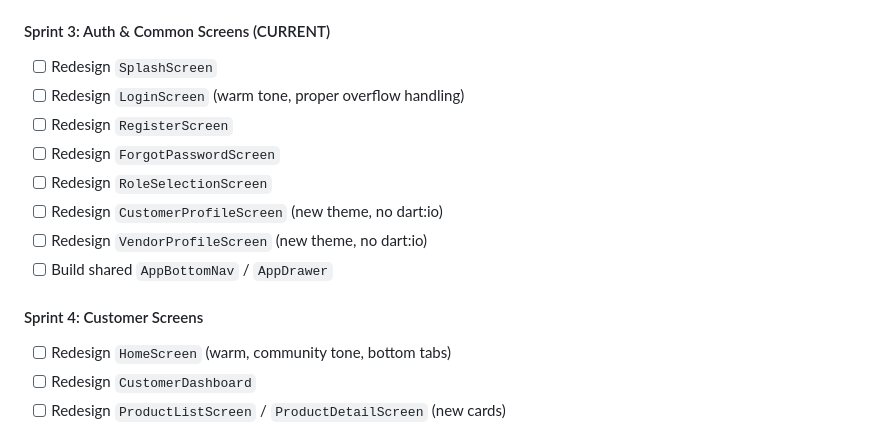
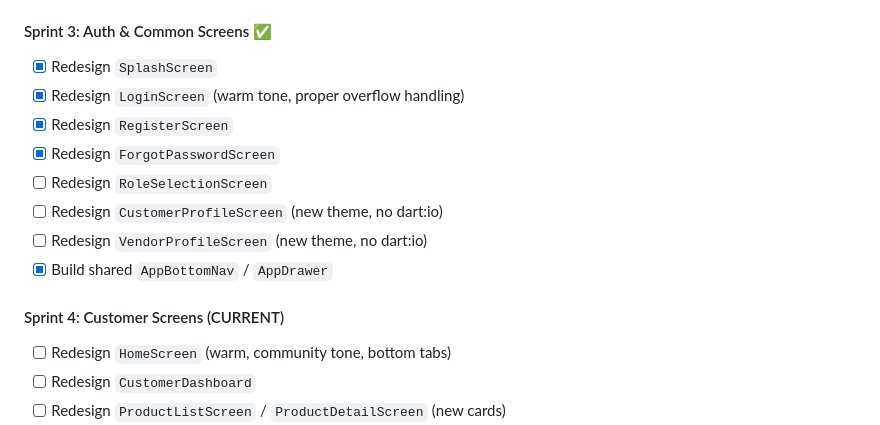
Before and after one commit to Theani7/LocalTrade, a Markdown page: AGENTS.md, the part around the change. GitHub-like rendering.

Commit message:
Sprint 3 complete, Sprint 4 current

```diff
--- a/AGENTS.md
+++ b/AGENTS.md
@@ -103,17 +103,17 @@ flutter analyze            # Lint check
 - [x] Build `EmptyState` widget
 - [x] Build `LoadingSpinner` / skeleton loaders
 
-#### Sprint 3: Auth & Common Screens (CURRENT)
-- [ ] Redesign `SplashScreen`
-- [ ] Redesign `LoginScreen` (warm tone, proper overflow handling)
-- [ ] Redesign `RegisterScreen`
-- [ ] Redesign `ForgotPasswordScreen`
+#### Sprint 3: Auth & Common Screens ✅
+- [x] Redesign `SplashScreen`
+- [x] Redesign `LoginScreen` (warm tone, proper overflow handling)
+- [x] Redesign `RegisterScreen`
+- [x] Redesign `ForgotPasswordScreen`
 - [ ] Redesign `RoleSelectionScreen`
 - [ ] Redesign `CustomerProfileScreen` (new theme, no dart:io)
 - [ ] Redesign `VendorProfileScreen` (new theme, no dart:io)
-- [ ] Build shared `AppBottomNav` / `AppDrawer`
+- [x] Build shared `AppBottomNav` / `AppDrawer`
 
-#### Sprint 4: Customer Screens
+#### Sprint 4: Customer Screens (CURRENT)
 - [ ] Redesign `HomeScreen` (warm, community tone, bottom tabs)
 - [ ] Redesign `CustomerDashboard`
 - [ ] Redesign `ProductListScreen` / `ProductDetailScreen` (new cards)
```
